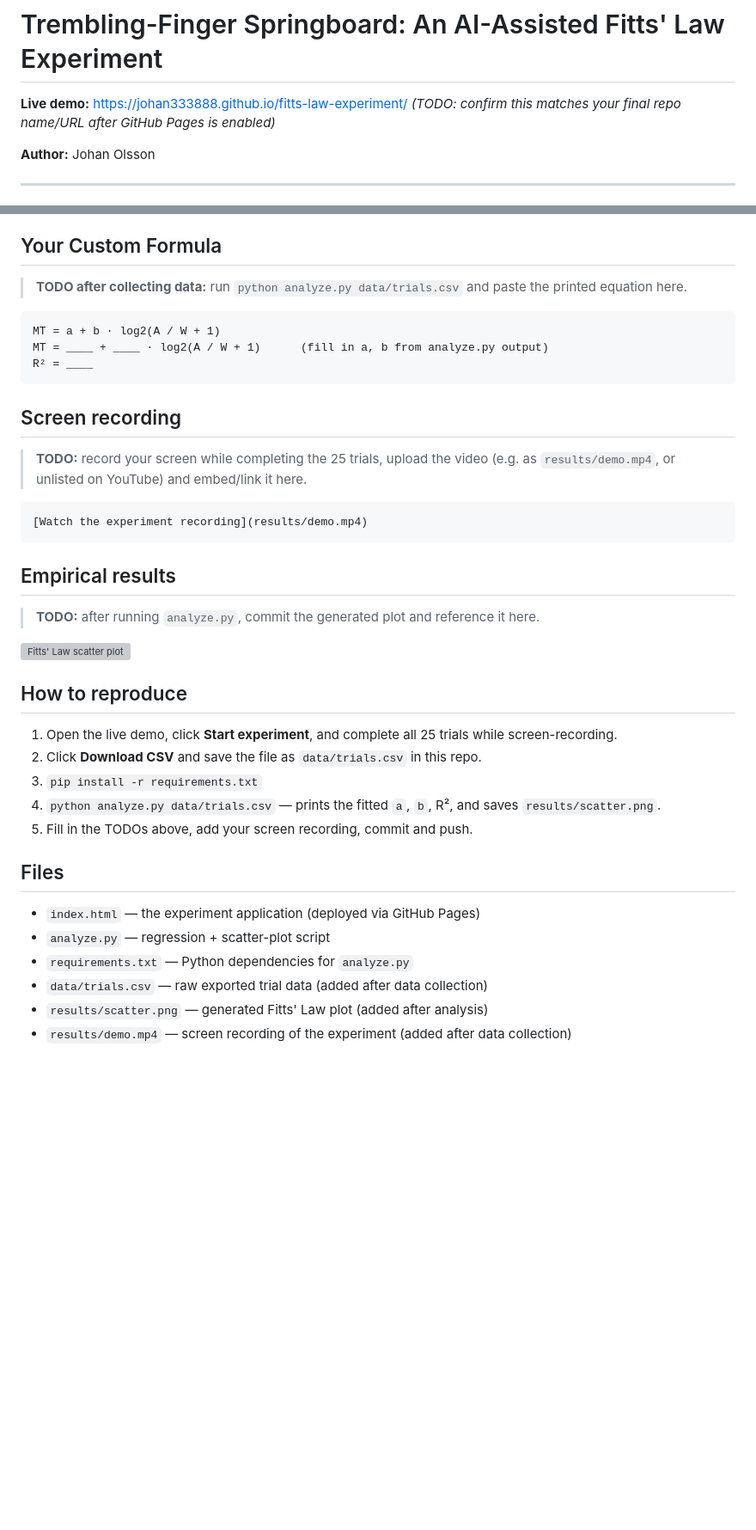
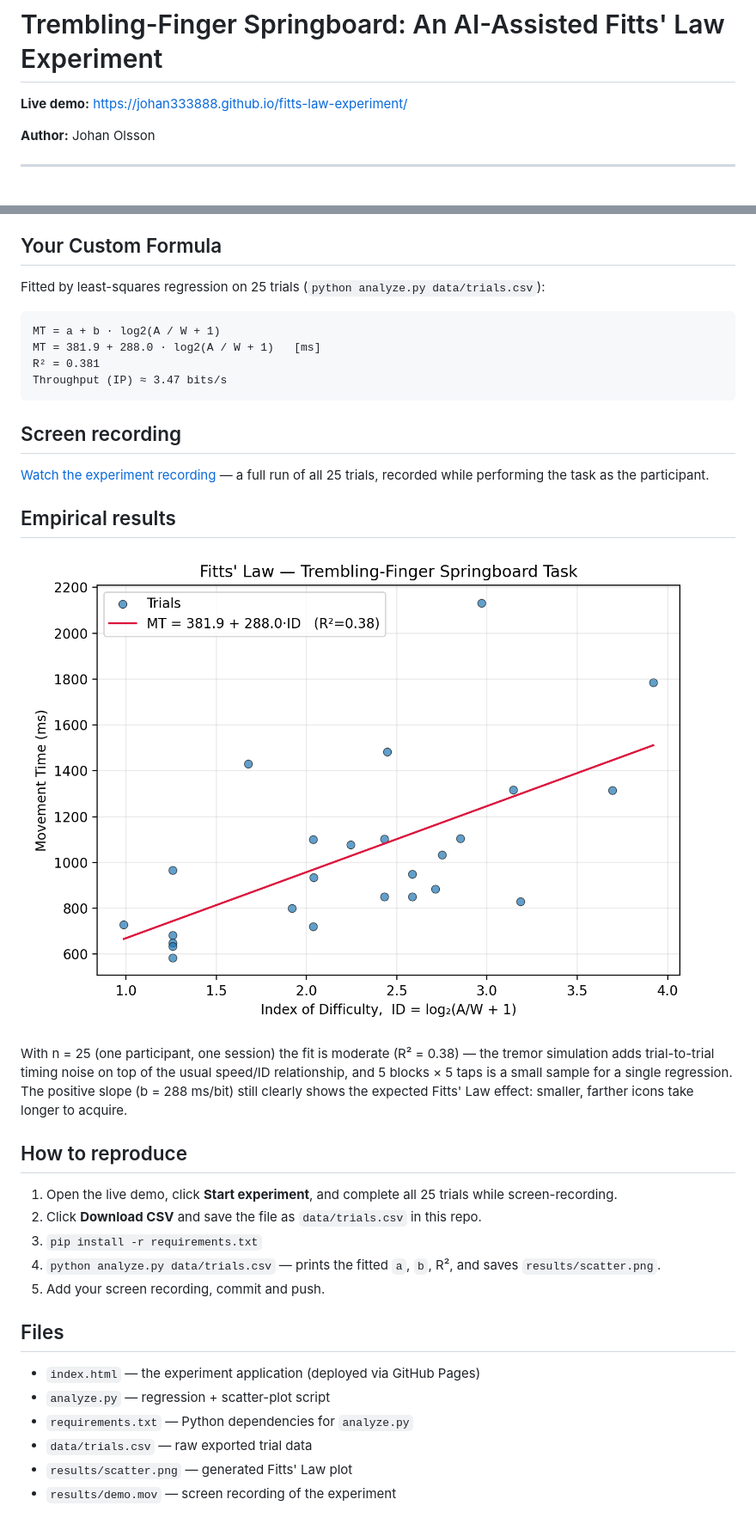
Before and after one commit to johan333888/fitts-law-experiment, a Markdown page: README.md, 2 parts joined by grey strips. Shown at 86% size. GitHub-like rendering; pictures changed too: results/scatter.png (added); blank space fills up the shorter version; grey boxes are pictures that could not be loaded.

Commit message:
Add empirical results: 25-trial CSV, screen recording, scatter plot, and fitted Fitts' Law equation
Co-Authored-By: Claude Sonnet 5 <noreply@anthropic.com>

````diff
--- a/README.md
+++ b/README.md
@@ -1,7 +1,6 @@
 # Trembling-Finger Springboard: An AI-Assisted Fitts' Law Experiment
 
 **Live demo:** https://johan333888.github.io/fitts-law-experiment/
-*(TODO: confirm this matches your final repo name/URL after GitHub Pages is enabled)*
 
 **Author:** Johan Olsson
 
@@ -60,29 +59,29 @@ sizes in interfaces meant for older or motor-impaired users.
 
 ## Your Custom Formula
 
-> **TODO after collecting data:** run `python analyze.py data/trials.csv` and paste the
-> printed equation here.
+Fitted by least-squares regression on 25 trials (`python analyze.py data/trials.csv`):
 
 ```
 MT = a + b · log2(A / W + 1)
-MT = ____ + ____ · log2(A / W + 1)      (fill in a, b from analyze.py output)
-R² = ____
+MT = 381.9 + 288.0 · log2(A / W + 1)   [ms]
+R² = 0.381
+Throughput (IP) ≈ 3.47 bits/s
 ```
 
 ## Screen recording
 
-> **TODO:** record your screen while completing the 25 trials, upload the video
-> (e.g. as `results/demo.mp4`, or unlisted on YouTube) and embed/link it here.
-
-```
-[Watch the experiment recording](results/demo.mp4)
-```
+[Watch the experiment recording](results/demo.mov) &mdash; a full run of all 25 trials,
+recorded while performing the task as the participant.
 
 ## Empirical results
 
-> **TODO:** after running `analyze.py`, commit the generated plot and reference it here.
+![Fitts' Law scatter plot](results/scatter.png)
 
-![Fitts' Law scatter plot](results/scatter.png)
+With n = 25 (one participant, one session) the fit is moderate (R² = 0.38) &mdash; the
+tremor simulation adds trial-to-trial timing noise on top of the usual speed/ID
+relationship, and 5 blocks × 5 taps is a small sample for a single regression. The
+positive slope (b = 288 ms/bit) still clearly shows the expected Fitts' Law effect:
+smaller, farther icons take longer to acquire.
 
 ## How to reproduce
 
@@ -92,13 +91,13 @@ R² = ____
 3. `pip install -r requirements.txt`
 4. `python analyze.py data/trials.csv` &mdash; prints the fitted `a`, `b`, R², and
    saves `results/scatter.png`.
-5. Fill in the TODOs above, add your screen recording, commit and push.
+5. Add your screen recording, commit and push.
 
 ## Files
 
 - `index.html` &mdash; the experiment application (deployed via GitHub Pages)
 - `analyze.py` &mdash; regression + scatter-plot script
 - `requirements.txt` &mdash; Python dependencies for `analyze.py`
-- `data/trials.csv` &mdash; raw exported trial data (added after data collection)
-- `results/scatter.png` &mdash; generated Fitts' Law plot (added after analysis)
-- `results/demo.mp4` &mdash; screen recording of the experiment (added after data collection)
+- `data/trials.csv` &mdash; raw exported trial data
+- `results/scatter.png` &mdash; generated Fitts' Law plot
+- `results/demo.mov` &mdash; screen recording of the experiment
````
Also changed, not shown: 2 other files.
